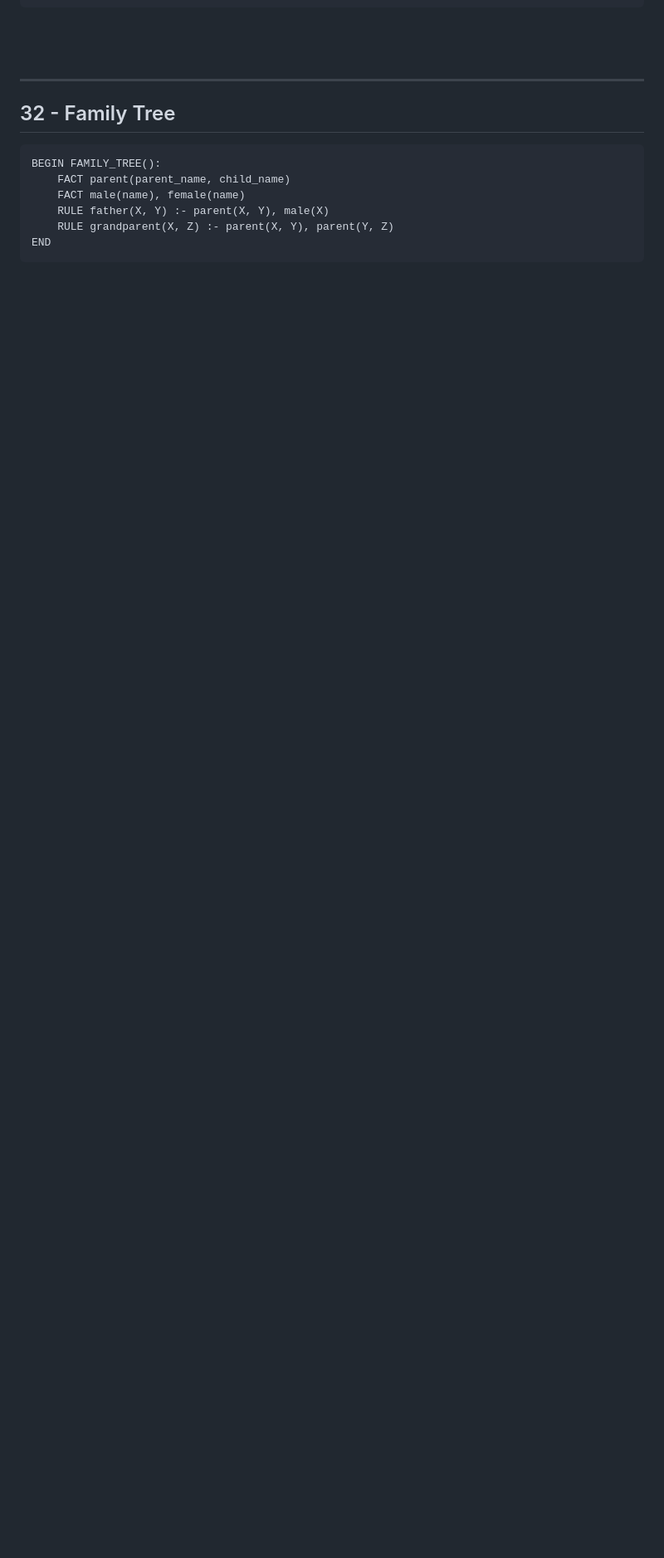
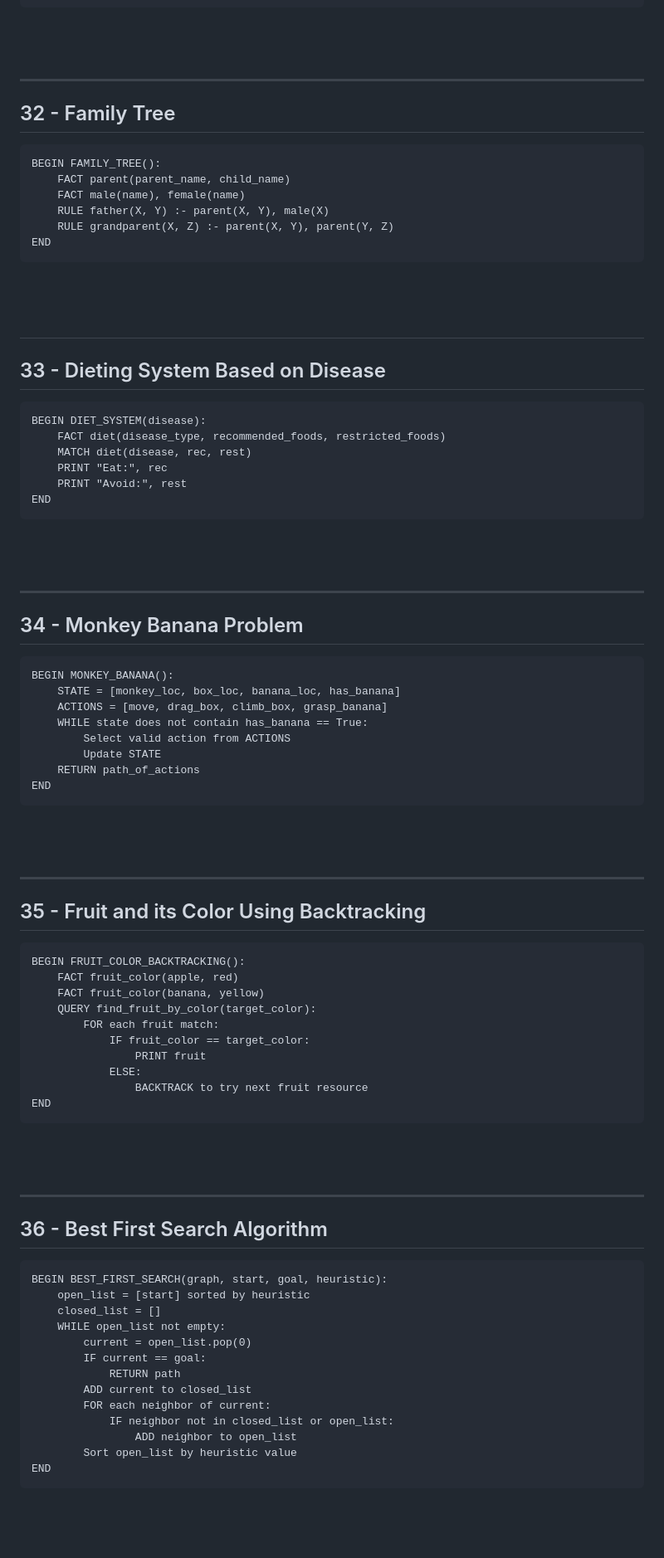
Before and after one commit to sharmilasubramani-2/MLA0112, a Markdown page: README.md, the part around one of its changes. Shown at 83% size. Drawn GitHub-style; blank space fills up the shorter version.

````diff
--- a/README.md
+++ b/README.md
@@ -572,3 +572,74 @@ END
 ```
 
 <br><br>
+---
+
+## 33 - Dieting System Based on Disease
+
+```text
+BEGIN DIET_SYSTEM(disease):
+    FACT diet(disease_type, recommended_foods, restricted_foods)
+    MATCH diet(disease, rec, rest)
+    PRINT "Eat:", rec
+    PRINT "Avoid:", rest
+END
+```
+
+<br><br>
+
+---
+
+## 34 - Monkey Banana Problem
+
+```text
+BEGIN MONKEY_BANANA():
+    STATE = [monkey_loc, box_loc, banana_loc, has_banana]
+    ACTIONS = [move, drag_box, climb_box, grasp_banana]
+    WHILE state does not contain has_banana == True:
+        Select valid action from ACTIONS
+        Update STATE
+    RETURN path_of_actions
+END
+```
+
+<br><br>
+
+---
+
+## 35 - Fruit and its Color Using Backtracking
+
+```text
+BEGIN FRUIT_COLOR_BACKTRACKING():
+    FACT fruit_color(apple, red)
+    FACT fruit_color(banana, yellow)
+    QUERY find_fruit_by_color(target_color):
+        FOR each fruit match:
+            IF fruit_color == target_color:
+                PRINT fruit
+            ELSE:
+                BACKTRACK to try next fruit resource
+END
+```
+
+<br><br>
+
+---
+
+## 36 - Best First Search Algorithm
+
+```text
+BEGIN BEST_FIRST_SEARCH(graph, start, goal, heuristic):
+    open_list = [start] sorted by heuristic
+    closed_list = []
+    WHILE open_list not empty:
+        current = open_list.pop(0)
+        IF current == goal:
+            RETURN path
+        ADD current to closed_list
+        FOR each neighbor of current:
+            IF neighbor not in closed_list or open_list:
+                ADD neighbor to open_list
+        Sort open_list by heuristic value
+END
+```
+
````
Also changed, not shown: other parts of README.md (+54 -0 lines).
